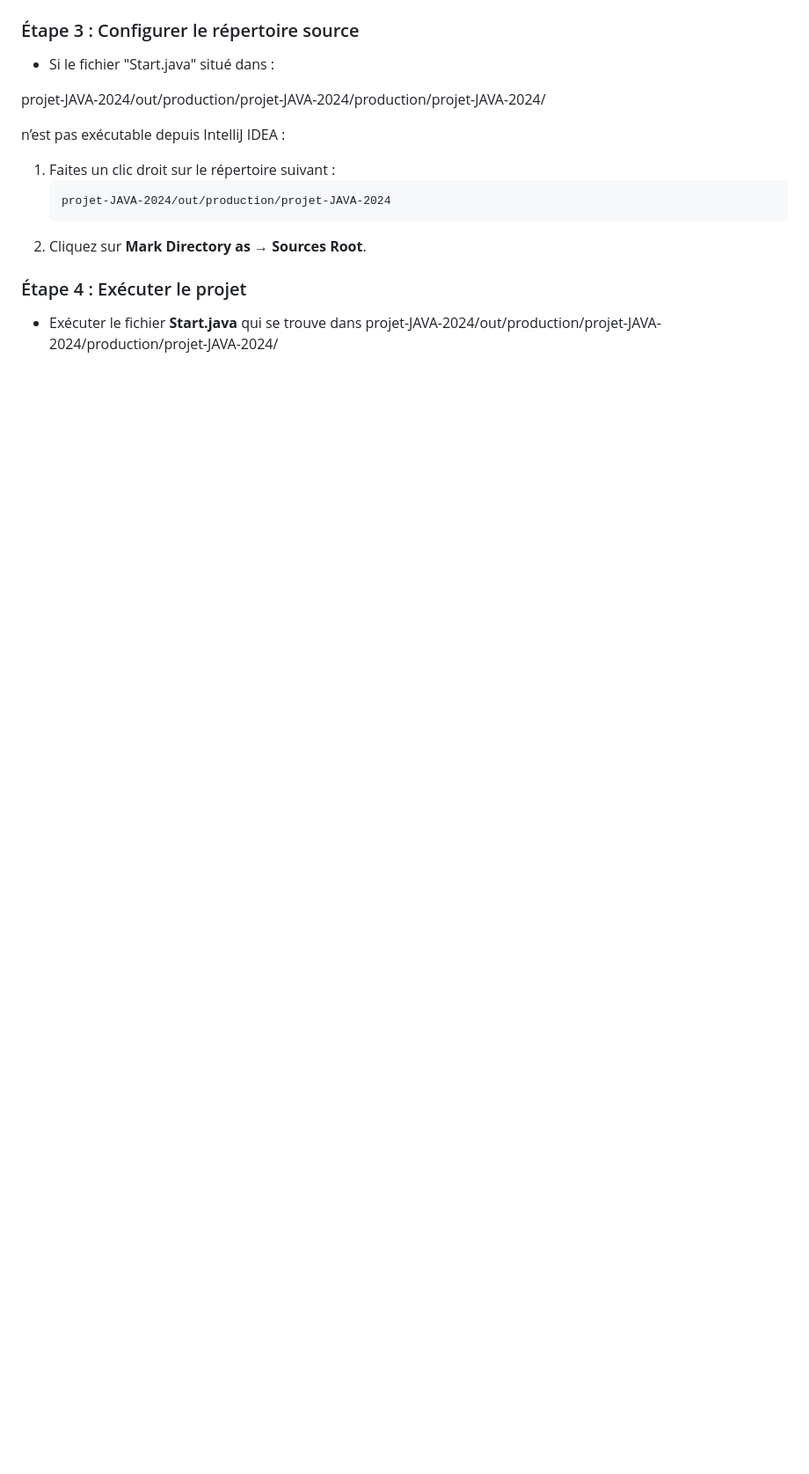
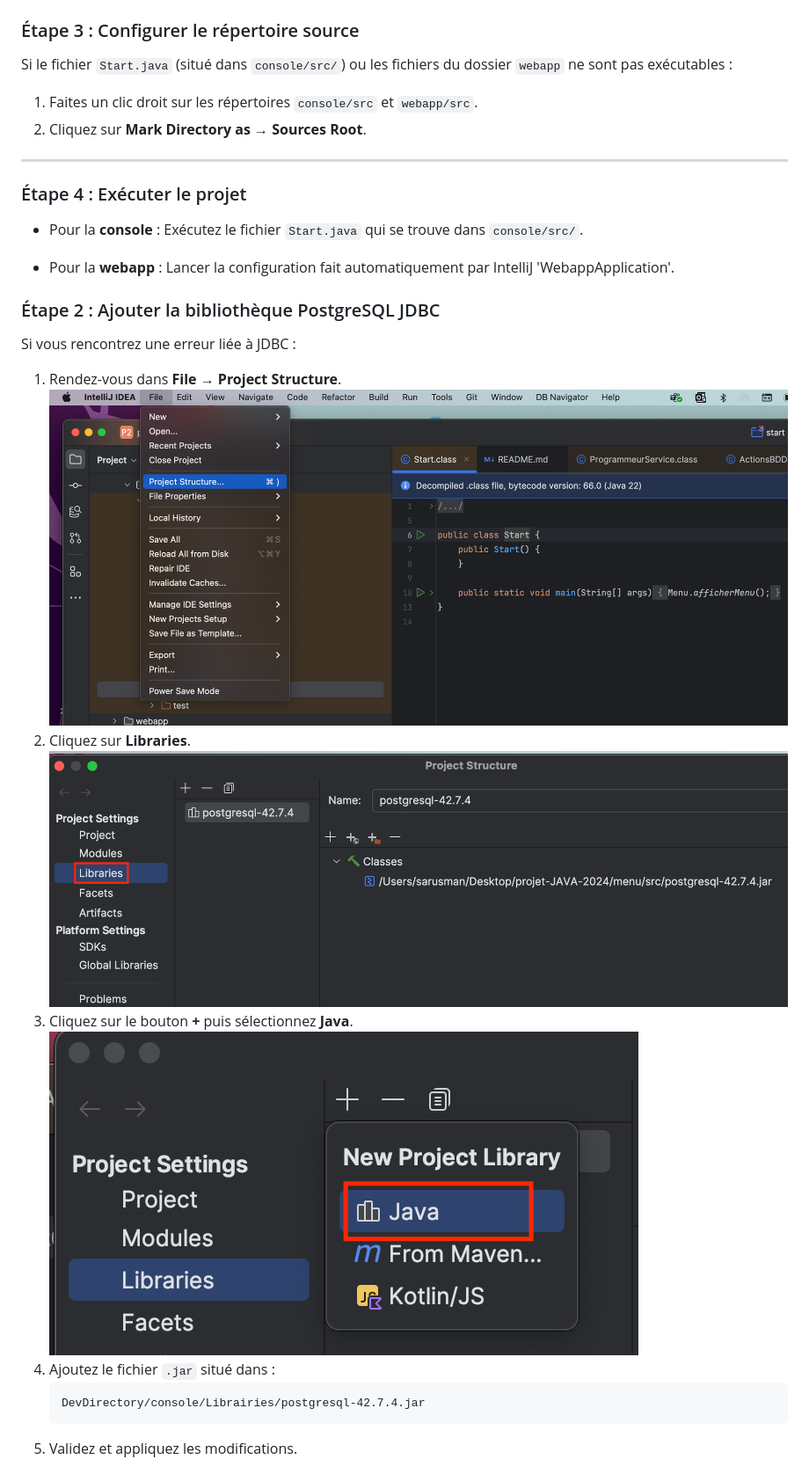
Before and after one commit to sarusman/projet-JAVA-2024, a Markdown page: README.md, the part around one of its changes. Shown at 88% size. Drawn GitHub-style; pictures changed too: img/java.png (added), img/librairies.png (added), img/project.png (added); blank space fills up the shorter version.

````diff
--- a/README.md
+++ b/README.md
@@ -32,14 +74,28 @@ Ce projet Java est une application concue pour la gestion de programmeurs avec u
 ### Étape 3 : Configurer le répertoire source
-- Si le fichier "Start.java" situé dans :
-
-projet-JAVA-2024/out/production/projet-JAVA-2024/production/projet-JAVA-2024/
-
-n’est pas exécutable depuis IntelliJ IDEA :
-1. Faites un clic droit sur le répertoire suivant :
-   ```
-   projet-JAVA-2024/out/production/projet-JAVA-2024
-   ```
+Si le fichier `Start.java` (situé dans `console/src/`) ou les fichiers du dossier `webapp` ne sont pas exécutables :
+1. Faites un clic droit sur les répertoires `console/src` et `webapp/src`.
 2. Cliquez sur **Mark Directory as** → **Sources Root**.
 
+---
+
 ### Étape 4 : Exécuter le projet
-- Exécuter le fichier **Start.java** qui se trouve dans projet-JAVA-2024/out/production/projet-JAVA-2024/production/projet-JAVA-2024/
+- Pour la **console** :
+  Exécutez le fichier `Start.java` qui se trouve dans `console/src/`.
+
+- Pour la **webapp** :
+  Lancer la configuration fait automatiquement par IntelliJ 'WebappApplication'.
+
+### Étape 2 : Ajouter la bibliothèque PostgreSQL JDBC
+Si vous rencontrez une erreur liée à JDBC :
+1. Rendez-vous dans **File** → **Project Structure**.
+![zip.png](img/project.png)
+2. Cliquez sur **Libraries**.
+   ![zip.png](img/librairies.png)
+3. Cliquez sur le bouton **+** puis sélectionnez **Java**.
+   ![zip.png](img/java.png)
+4. Ajoutez le fichier `.jar` situé dans :
+   ```
+   DevDirectory/console/Librairies/postgresql-42.7.4.jar
+   ```
+5. Validez et appliquez les modifications.
+
````
Also changed, not shown: other parts of README.md (+96 -23 lines), img/lien.png (added), img/open.png (added), img/zip.png (added), 4 other files.
